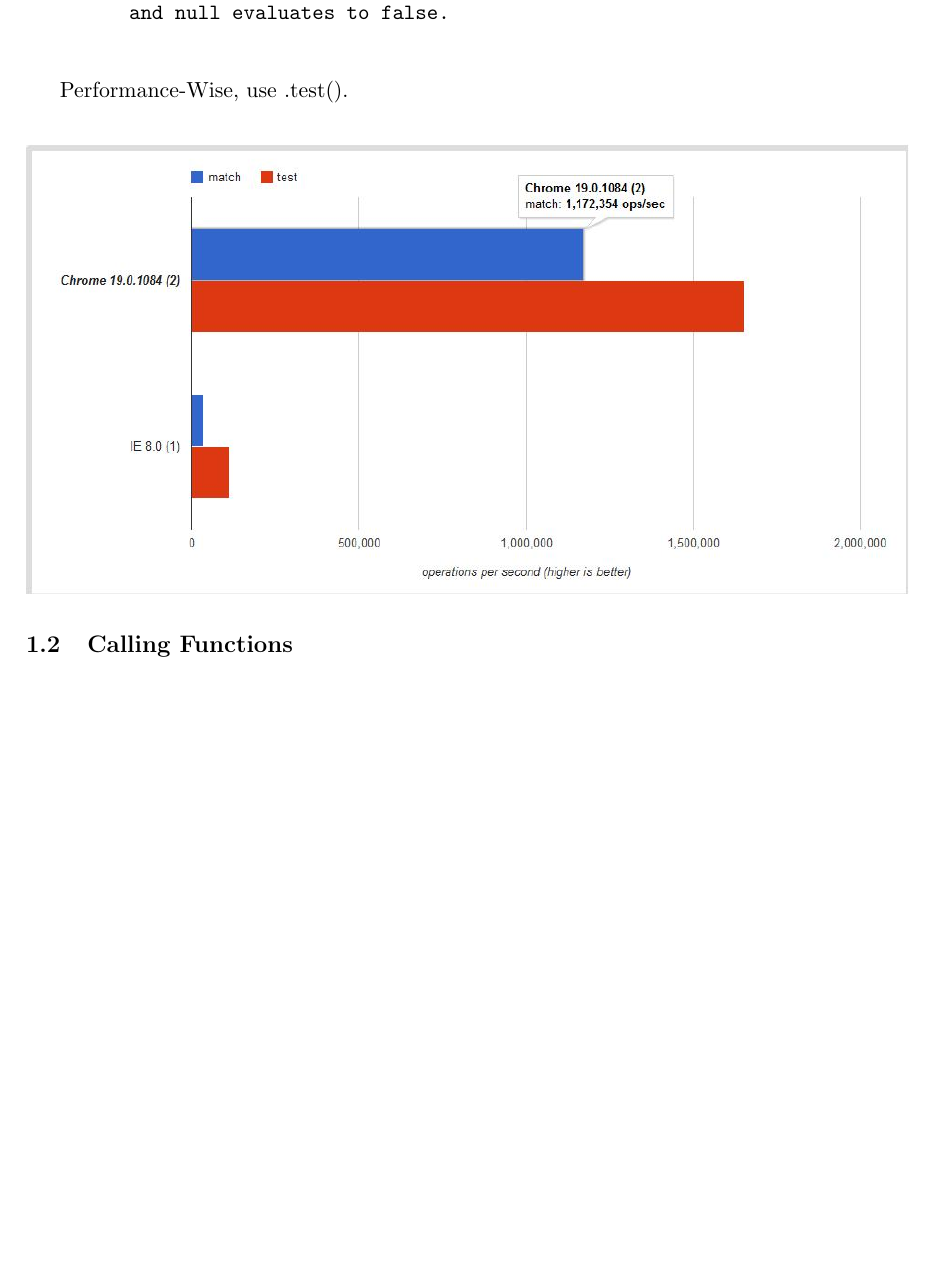
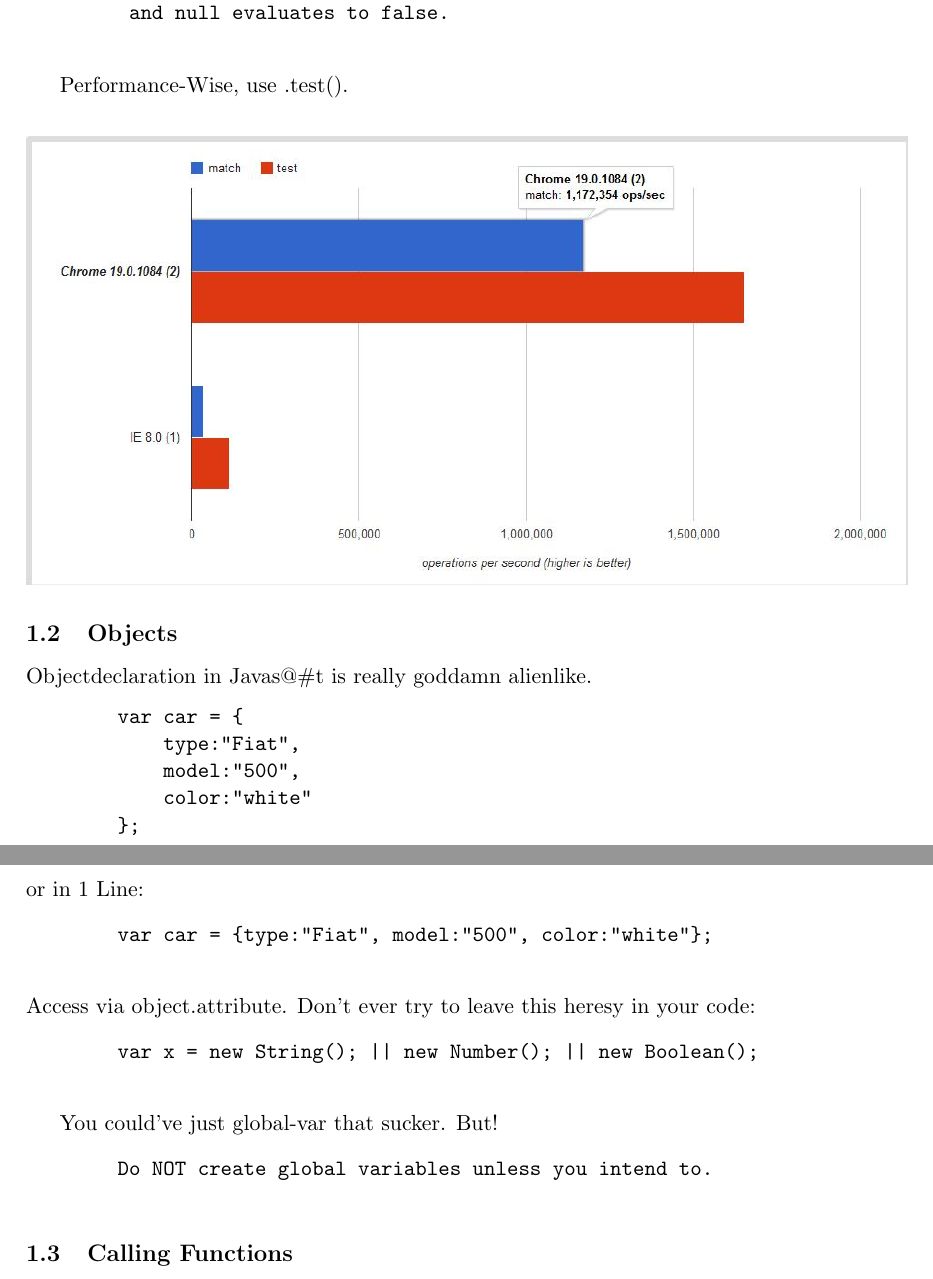
Before and after one commit to muhi28/Web-Tech, a LaTeX document (UE3/3.4/jsPitfalls.tex): part of page 1 of 2 before the commit and two parts of pages 1 and 2 of 2 after it, the two joined at a grey line, cut so that both start at the same text, the shorter picture padded with empty space. Compiled offline with pdfLaTeX.

Commit message:
> 3.4 Fin >> WHY GOD

```diff
--- a/UE3/3.4/jsPitfalls.tex
+++ b/UE3/3.4/jsPitfalls.tex
@@ -38,6 +38,30 @@
         \includegraphics[width=\textwidth]{jsRegex.jpg}
     \end{center}
 
+    \subsection{Objects}
+    Objectdeclaration in Javas@\#t is really goddamn alienlike.
+    \begin{verbatim}
+        var car = {
+            type:"Fiat",
+            model:"500",
+            color:"white"
+        };
+    \end{verbatim}
+    or in 1 Line:
+    \begin{verbatim}
+        var car = {type:"Fiat", model:"500", color:"white"};
+    \end{verbatim}
+    Access via object.attribute.
+    Don't ever try to leave this heresy in your code:
+    \begin{verbatim}
+        var x = new String(); || new Number(); || new Boolean();
+    \end{verbatim}
+
+    You could've just global-var that sucker. But!
+    \begin{verbatim}
+        Do NOT create global variables unless you intend to.
+    \end{verbatim}
+
     \subsection{Calling Functions}
     There is no 'get-over-here by Reference', unless objectified like women.
     \begin{verbatim}
```
Also changed, not shown: UE3/3.4/jsPitfalls.pdf, UE3/3.4/jsPitfalls.tex (1 more changed lines), 1 other file.
